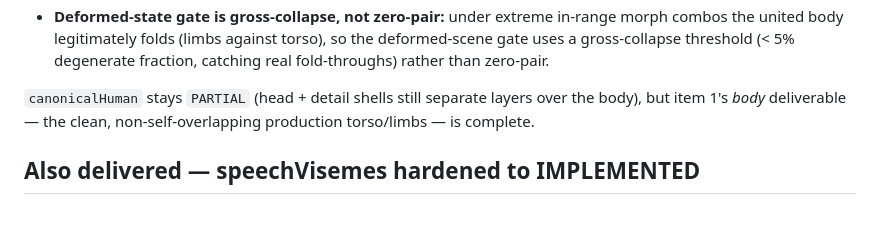
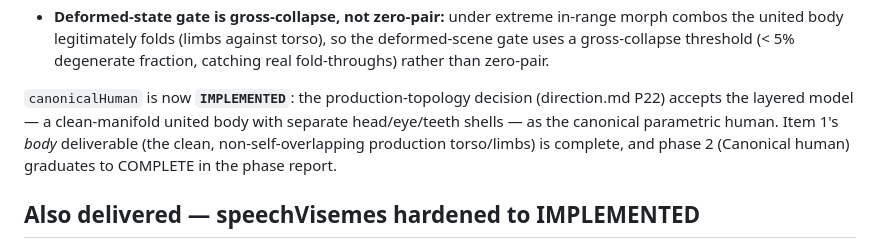
Before and after one commit to CityofDaytonaBeach/DaytonaWebGPUAvatar, a Markdown page: remaining.md, the part around the change. Drawn GitHub-style; blank space fills up the shorter version.

```diff
--- a/remaining.md
+++ b/remaining.md
@@ -54,7 +54,7 @@ The body is the **leading canonical segment** followed by the unchanged HD head
 - **Body-region only:** the gate is scoped to the leading body segment. The whole-mesh count is higher (≈47k) because the capsulized body is thicker than the old tube body, so the head/eyes/teeth/detail shells (authored against the old silhouette) overlap the new body's neck/chest. These are separate-part layering (like eyelid over eye), not body-topology defects.
 - **Deformed-state gate is gross-collapse, not zero-pair:** under extreme in-range morph combos the united body legitimately folds (limbs against torso), so the deformed-scene gate uses a gross-collapse threshold (< 5% degenerate fraction, catching real fold-throughs) rather than zero-pair.
 
-`canonicalHuman` stays `PARTIAL` (head + detail shells still separate layers over the body), but item 1's *body* deliverable — the clean, non-self-overlapping production torso/limbs — is complete.
+`canonicalHuman` is now **`IMPLEMENTED`**: the production-topology decision (direction.md P22) accepts the layered model — a clean-manifold united body with separate head/eye/teeth shells — as the canonical parametric human. Item 1's *body* deliverable (the clean, non-self-overlapping production torso/limbs) is complete, and phase 2 (Canonical human) graduates to COMPLETE in the phase report.
 
 ## Also delivered — speechVisemes hardened to IMPLEMENTED
 
```
